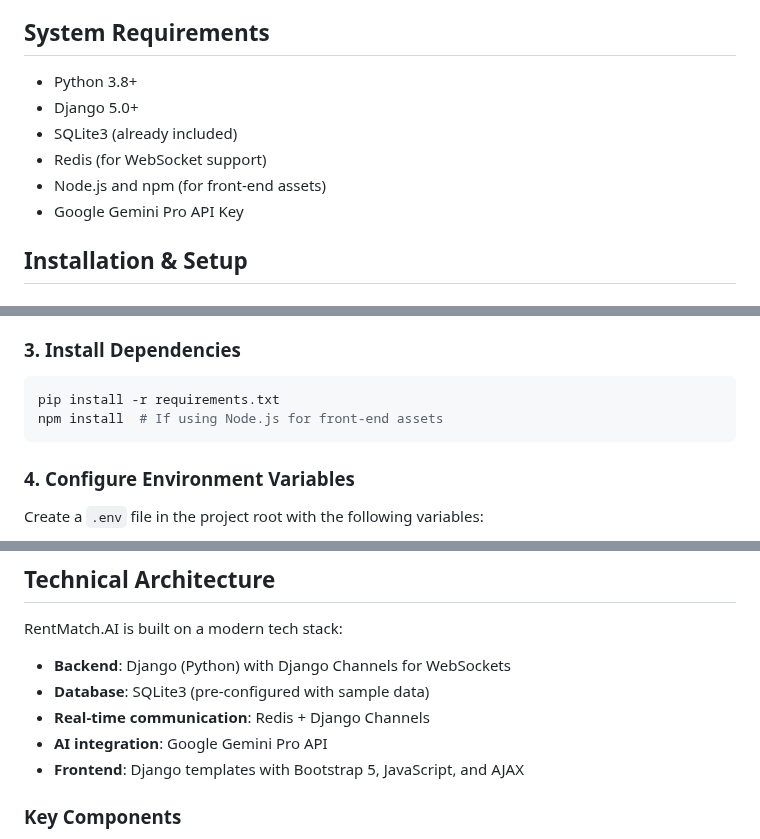
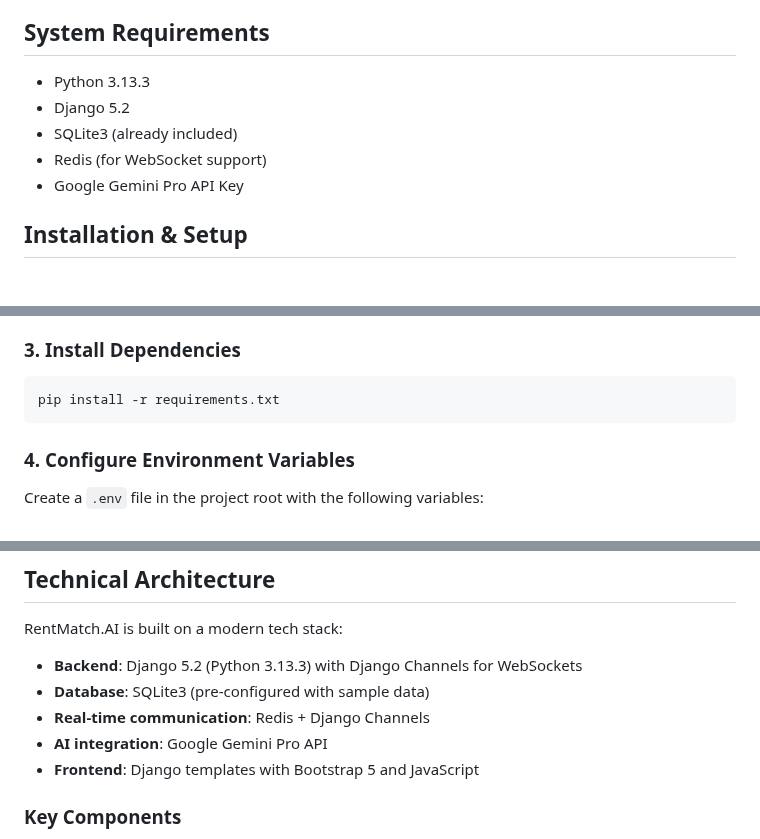
Before and after one commit to BaneTrajkovic/RentMatch-AI, a Markdown page: README.md, 3 parts joined by grey strips. Drawn GitHub-style.

Commit message:
readme updated 1

````diff
--- a/README.md
+++ b/README.md
@@ -24,11 +24,10 @@ RentMatch.AI is an innovative rental property platform that leverages AI to stre
 
 ## System Requirements
 
-- Python 3.8+
-- Django 5.0+
+- Python 3.13.3
+- Django 5.2
 - SQLite3 (already included)
 - Redis (for WebSocket support)
-- Node.js and npm (for front-end assets)
 - Google Gemini Pro API Key
 
 ## Installation & Setup
@@ -51,7 +50,6 @@ source venv/bin/activate  # On Windows: venv\Scripts\activate
 
 ```bash
 pip install -r requirements.txt
-npm install  # If using Node.js for front-end assets
 ```
 
 ### 4. Configure Environment Variables
@@ -174,11 +172,11 @@ The AI-powered lease negotiation system is the core innovative feature:
 
 RentMatch.AI is built on a modern tech stack:
 
-- **Backend**: Django (Python) with Django Channels for WebSockets
+- **Backend**: Django 5.2 (Python 3.13.3) with Django Channels for WebSockets
 - **Database**: SQLite3 (pre-configured with sample data)
 - **Real-time communication**: Redis + Django Channels
 - **AI integration**: Google Gemini Pro API
-- **Frontend**: Django templates with Bootstrap 5, JavaScript, and AJAX
+- **Frontend**: Django templates with Bootstrap 5 and JavaScript
 
 ### Key Components
 
````
